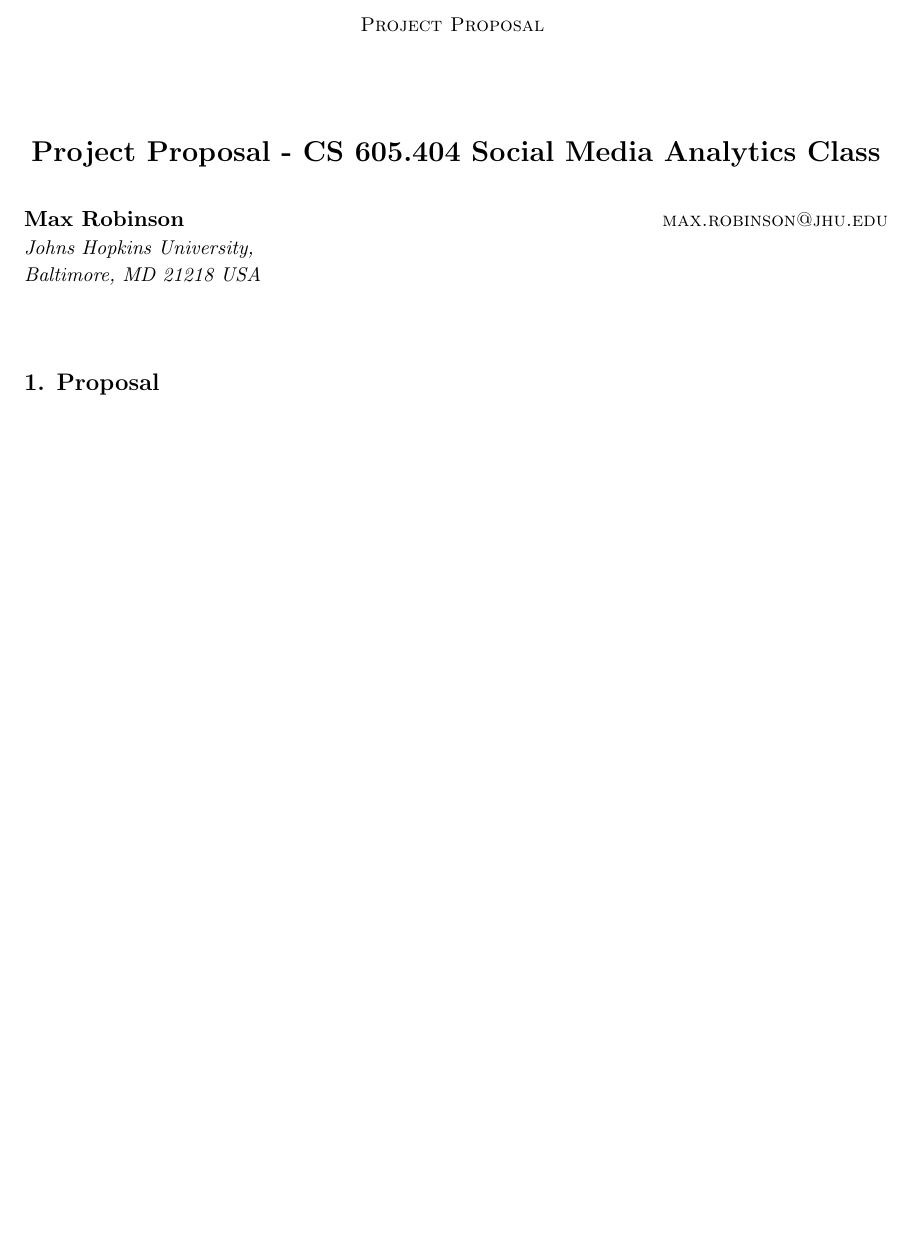
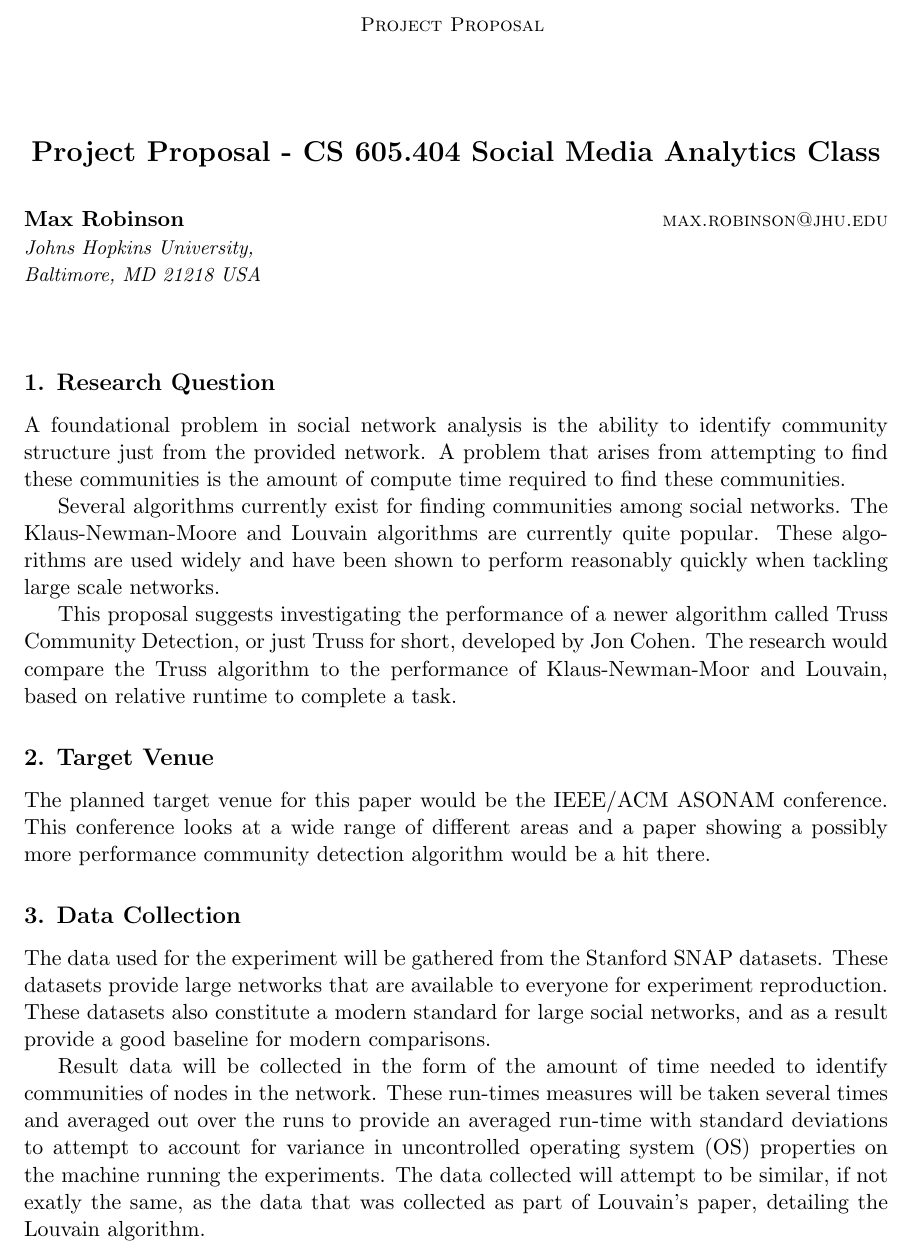
Before and after one commit to MaxRobinson/CS433, a LaTeX document (Proposal/ProjectProposal.tex): part of the page, cut so that both start at the same text, the shorter picture padded with empty space. Compiled offline with pdfLaTeX.

Commit message:
Proposal finished

```diff
--- a/Proposal/ProjectProposal.tex
+++ b/Proposal/ProjectProposal.tex
@@ -17,8 +17,28 @@
 
 \maketitle
 
-\section{Proposal}
 
+% Submit research question, planned target venue (you can change your mind later), and data collection plan (you don’t have to complete data collection at this point).
+
+\section{Research Question}
+A foundational problem in social network analysis is the ability to identify community structure just from the provided network. A problem that arises from attempting to find these communities is the amount of compute time required to find these communities.
+
+Several algorithms currently exist for finding communities among social networks. The Klaus-Newman-Moore and Louvain algorithms are currently quite popular. These algorithms are used widely and have been shown to perform reasonably quickly when tackling large scale networks.
+
+This proposal suggests investigating the performance of a newer algorithm called Truss Community Detection, or just Truss for short, developed by Jon Cohen. The research would compare the Truss algorithm to the performance of Klaus-Newman-Moor and Louvain, based on relative runtime to complete a task.
+
+%Attached is info on the Truss.  The word doc is Jon Cohen’s paper.  The Tech report is a comparison of open source SNA packages to GPU accelerated options.  The “ONA…pdf” is a tutorial for use of igraph in R and includes a section on a Truss implementation.  Note that the Truss implementation in that document is not optimized.  The version that Alex Perrone has is about 7K times faster in its C++ implementation.
+
+% If you choose to proceed with this project idea, I’d essentially ask that you find the Klaus-Newman-Moore and Louvain implementations of network clustering in igraph and get the Truss method from Alex Perrone.  Obtain the same networks used in the Louvain paper, or similar equivalents that are available.  Note there are good ones on the Stanford SNAP site or Alex has the ones we used in the attached technical report.  Calculate the same performance measures on the three algorithms that were used in the Louvain paper.  If you have good findings, this is an easy paper.  If the Truss does not outperform other methods, then we can discuss with Jon Cohen and see if there is room for improvement, but my intuition says Jon’s algorithm is best.  Ideally, the paper will follow a very similar format to the Louvain paper.
+
+\section{Target Venue}
+The planned target venue for this paper would be the IEEE/ACM ASONAM conference. This conference looks at a wide range of different areas and a paper showing a possibly more performance community detection algorithm would be a hit there.
+
+
+\section{Data Collection}
+The data used for the experiment will be gathered from the Stanford SNAP datasets. These datasets provide large networks that are available to everyone for experiment reproduction. These datasets also constitute a modern standard for large social networks, and as a result provide a good baseline for modern comparisons.
+
+Result data will be collected in the form of the amount of time needed to identify communities of nodes in the network. These run-times measures will be taken several times and averaged out over the runs to provide an averaged run-time with standard deviations to attempt to account for variance in uncontrolled operating system (OS) properties on the machine running the experiments. The data collected will attempt to be similar, if not exatly the same, as the data that was collected as part of Louvain's paper, detailing the Louvain algorithm.
 
 
 \vskip 0.2in
```
Also changed, not shown: Proposal/ProjectProposal.pdf (added).
